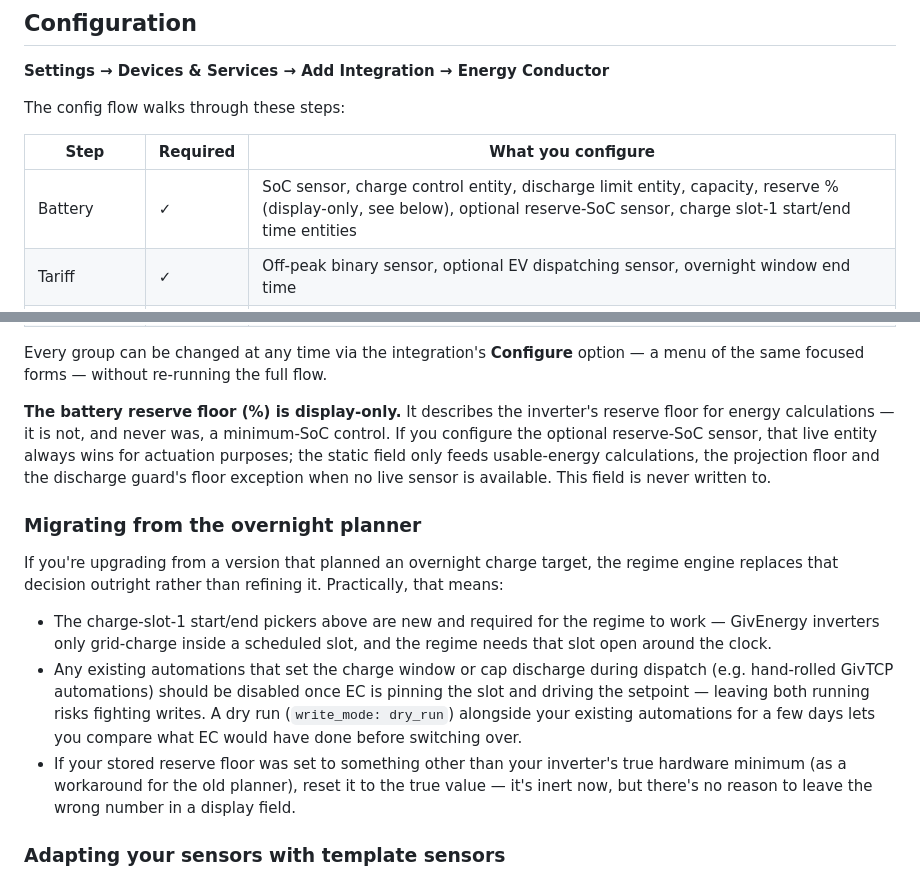
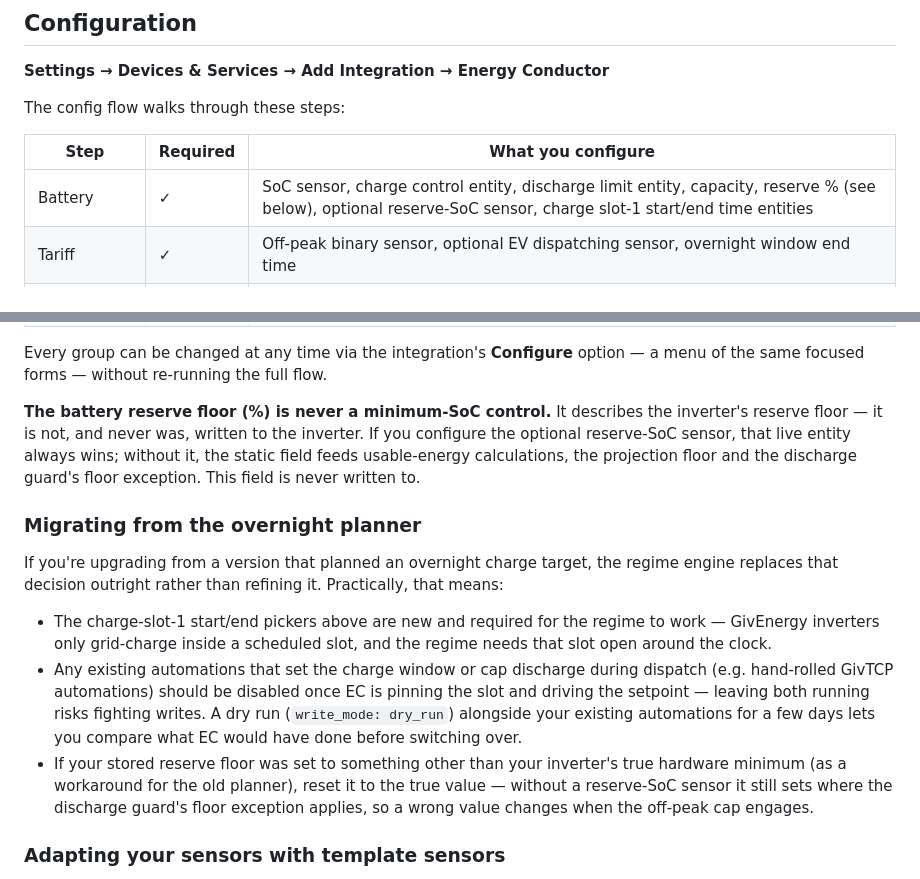
Before and after one commit to dewet22/ha-energy-conductor, a Markdown page: README.md, 2 parts joined by grey strips. Drawn GitHub-style.

Commit message:
docs: the static reserve now feeds the discharge guard's floor exception
Co-Authored-By: Claude Opus 5.5 <noreply@anthropic.com>

```diff
--- a/README.md
+++ b/README.md
@@ -68,7 +68,7 @@ The config flow walks through these steps:
 
 | Step | Required | What you configure |
 |---|---|---|
-| Battery | ✓ | SoC sensor, charge control entity, discharge limit entity, capacity, reserve % (display-only, see below), optional reserve-SoC sensor, charge slot-1 start/end time entities |
+| Battery | ✓ | SoC sensor, charge control entity, discharge limit entity, capacity, reserve % (see below), optional reserve-SoC sensor, charge slot-1 start/end time entities |
 | Tariff | ✓ | Off-peak binary sensor, optional EV dispatching sensor, overnight window end time |
 | Forecast source | ✓ | Solcast sensor, daily-total sensor, or none |
 | Forecast details | ✓ | Optional live generation sensor, winter/summer fallback range, hemisphere |
@@ -79,7 +79,7 @@ The config flow walks through these steps:
 
 Every group can be changed at any time via the integration's **Configure** option — a menu of the same focused forms — without re-running the full flow.
 
-**The battery reserve floor (%) is display-only.** It describes the inverter's reserve floor for energy calculations — it is not, and never was, a minimum-SoC control. If you configure the optional reserve-SoC sensor, that live entity always wins for actuation purposes; the static field only feeds usable-energy calculations, the projection floor and the discharge guard's floor exception when no live sensor is available. This field is never written to.
+**The battery reserve floor (%) is never a minimum-SoC control.** It describes the inverter's reserve floor — it is not, and never was, written to the inverter. If you configure the optional reserve-SoC sensor, that live entity always wins; without it, the static field feeds usable-energy calculations, the projection floor and the discharge guard's floor exception. This field is never written to.
 
 ### Migrating from the overnight planner
 
@@ -87,7 +87,7 @@ If you're upgrading from a version that planned an overnight charge target, the
 
 - The charge-slot-1 start/end pickers above are new and required for the regime to work — GivEnergy inverters only grid-charge inside a scheduled slot, and the regime needs that slot open around the clock.
 - Any existing automations that set the charge window or cap discharge during dispatch (e.g. hand-rolled GivTCP automations) should be disabled once EC is pinning the slot and driving the setpoint — leaving both running risks fighting writes. A dry run (`write_mode: dry_run`) alongside your existing automations for a few days lets you compare what EC would have done before switching over.
-- If your stored reserve floor was set to something other than your inverter's true hardware minimum (as a workaround for the old planner), reset it to the true value — it's inert now, but there's no reason to leave the wrong number in a display field.
+- If your stored reserve floor was set to something other than your inverter's true hardware minimum (as a workaround for the old planner), reset it to the true value — without a reserve-SoC sensor it still sets where the discharge guard's floor exception applies, so a wrong value changes when the off-peak cap engages.
 
 ### Adapting your sensors with template sensors
 
```
